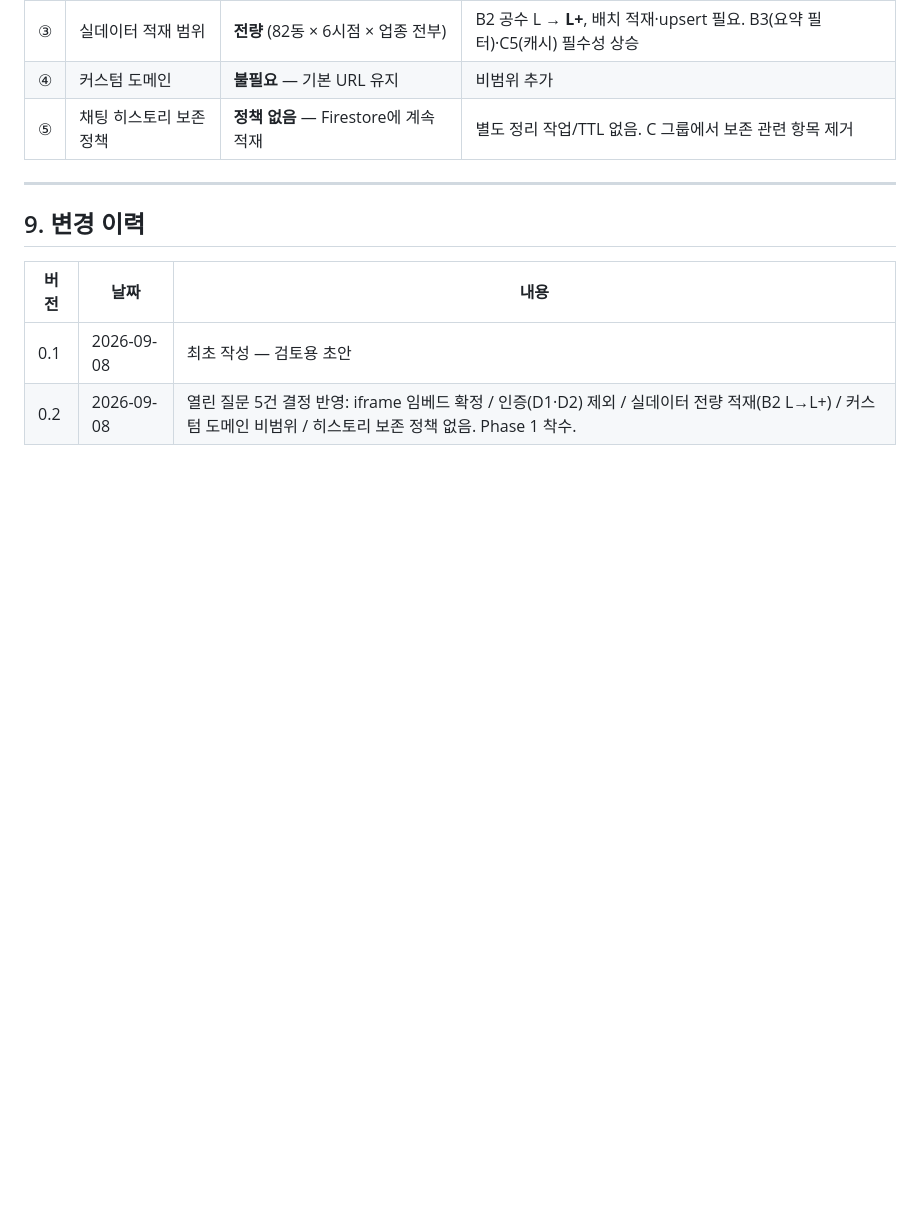
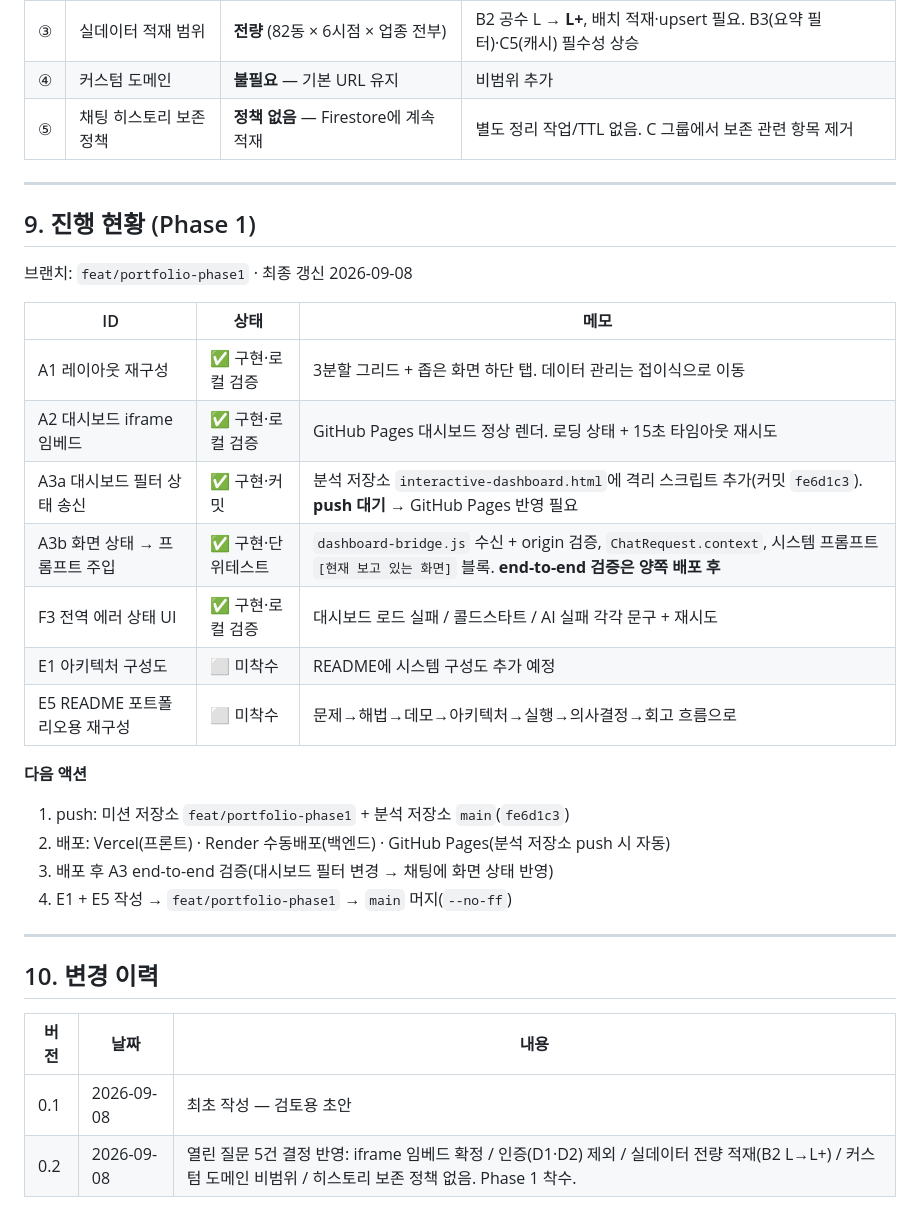
Before and after one commit to Frost0313z/my-data-assistant, a Markdown page: docs/PORTFOLIO_SPEC.md, the part around the change. GitHub-like rendering; blank space fills up the shorter version.

Commit message:
docs: PORTFOLIO_SPEC에 Phase 1 진행 현황 섹션 추가
Co-Authored-By: Claude Sonnet 5 <noreply@anthropic.com>

```diff
--- a/docs/PORTFOLIO_SPEC.md
+++ b/docs/PORTFOLIO_SPEC.md
@@ -179,7 +179,29 @@
 
 ---
 
-## 9. 변경 이력
+## 9. 진행 현황 (Phase 1)
+
+브랜치: `feat/portfolio-phase1` · 최종 갱신 2026-09-08
+
+| ID | 상태 | 메모 |
+|---|---|---|
+| A1 레이아웃 재구성 | ✅ 구현·로컬 검증 | 3분할 그리드 + 좁은 화면 하단 탭. 데이터 관리는 접이식으로 이동 |
+| A2 대시보드 iframe 임베드 | ✅ 구현·로컬 검증 | GitHub Pages 대시보드 정상 렌더. 로딩 상태 + 15초 타임아웃 재시도 |
+| A3a 대시보드 필터 상태 송신 | ✅ 구현·커밋 | 분석 저장소 `interactive-dashboard.html`에 격리 스크립트 추가(커밋 `fe6d1c3`). **push 대기** → GitHub Pages 반영 필요 |
+| A3b 화면 상태 → 프롬프트 주입 | ✅ 구현·단위테스트 | `dashboard-bridge.js` 수신 + origin 검증, `ChatRequest.context`, 시스템 프롬프트 `[현재 보고 있는 화면]` 블록. **end-to-end 검증은 양쪽 배포 후** |
+| F3 전역 에러 상태 UI | ✅ 구현·로컬 검증 | 대시보드 로드 실패 / 콜드스타트 / AI 실패 각각 문구 + 재시도 |
+| E1 아키텍처 구성도 | ⬜ 미착수 | README에 시스템 구성도 추가 예정 |
+| E5 README 포트폴리오용 재구성 | ⬜ 미착수 | 문제→해법→데모→아키텍처→실행→의사결정→회고 흐름으로 |
+
+**다음 액션**
+1. push: 미션 저장소 `feat/portfolio-phase1` + 분석 저장소 `main`(`fe6d1c3`)
+2. 배포: Vercel(프론트) · Render 수동배포(백엔드) · GitHub Pages(분석 저장소 push 시 자동)
+3. 배포 후 A3 end-to-end 검증(대시보드 필터 변경 → 채팅에 화면 상태 반영)
+4. E1 + E5 작성 → `feat/portfolio-phase1` → `main` 머지(`--no-ff`)
+
+---
+
+## 10. 변경 이력
 
 | 버전 | 날짜 | 내용 |
 |---|---|---|
```
